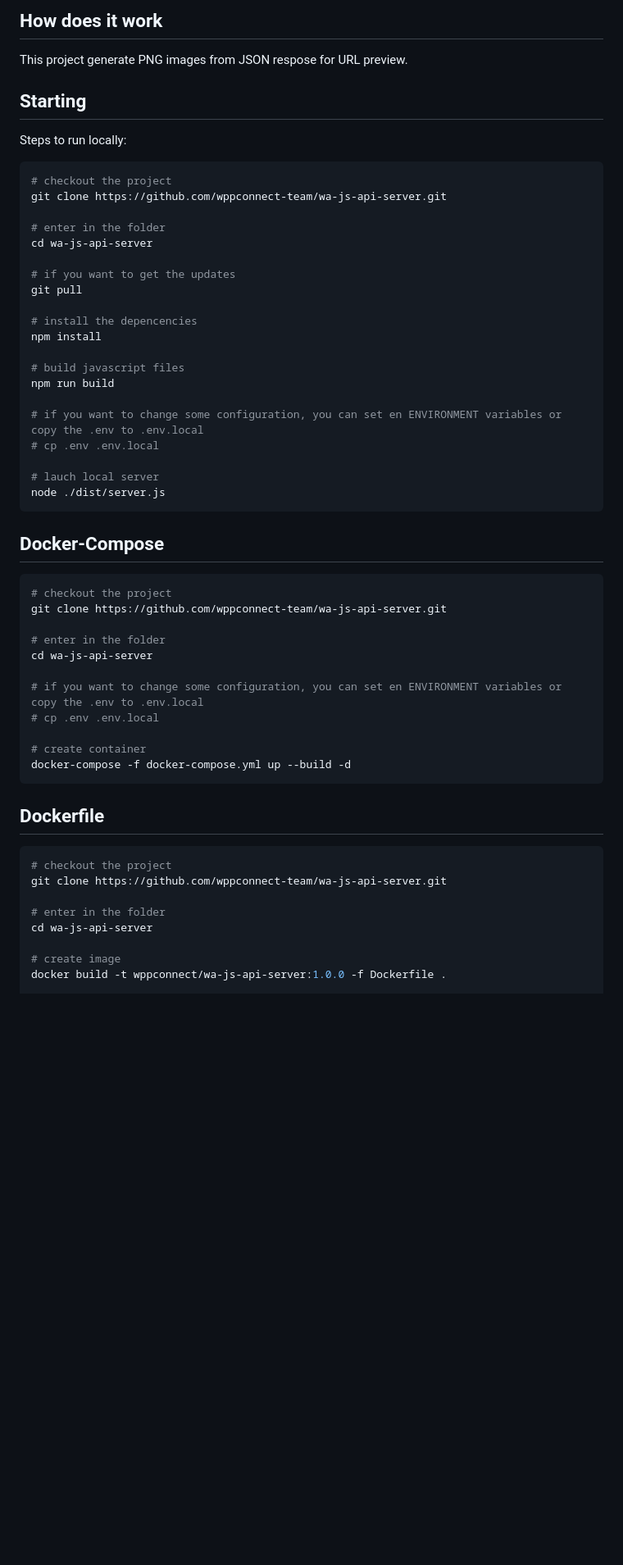
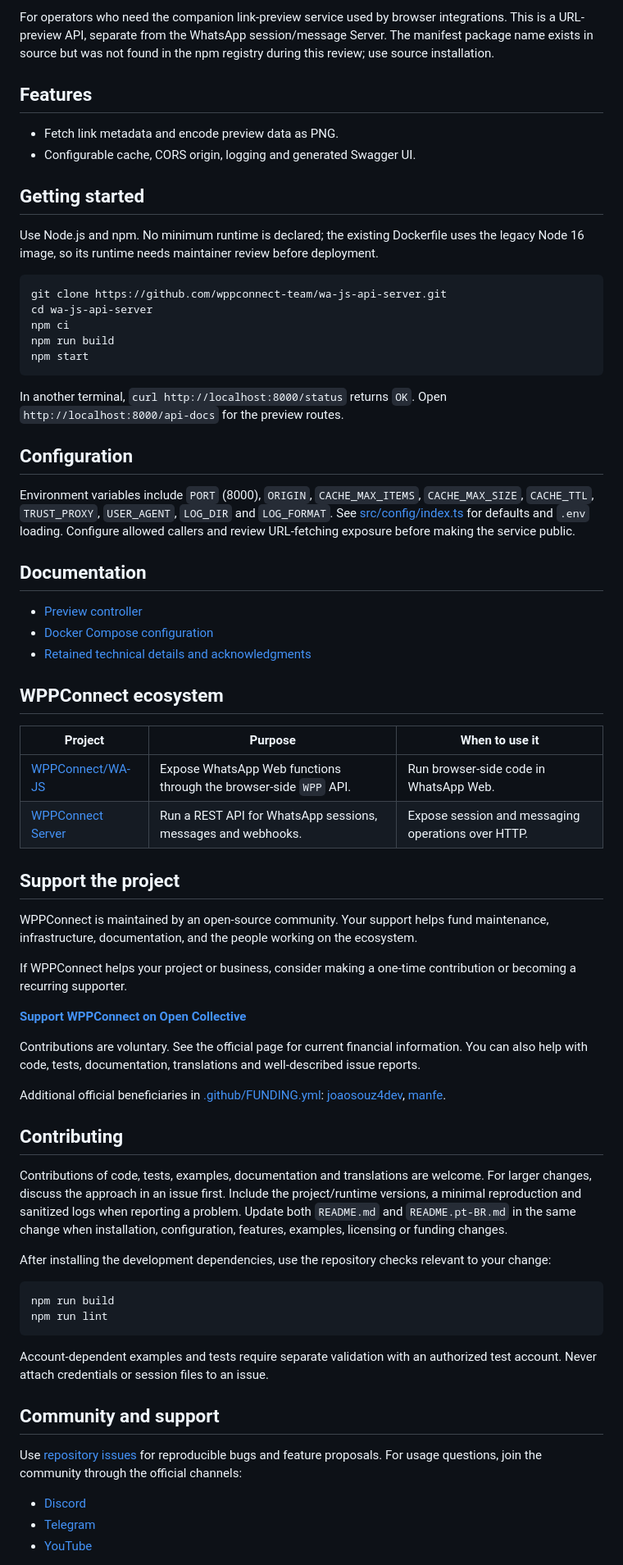
Before and after one commit to wppconnect-team/wa-js-api-server, a Markdown page: README.md, the part around one of its changes. Shown at 82% size. Rendered like a GitHub page; blank space fills up the shorter version.

````diff
--- a/README.md
+++ b/README.md
@@ -32,60 +23,72 @@
 
-## How does it work
+For operators who need the companion link-preview service used by browser integrations. This is a URL-preview API, separate from the WhatsApp session/message Server. The manifest package name exists in source but was not found in the npm registry during this review; use source installation.
 
-This project generate PNG images from JSON respose for URL preview.
+## Features
 
-## Starting
+- Fetch link metadata and encode preview data as PNG.
+- Configurable cache, CORS origin, logging and generated Swagger UI.
 
-Steps to run locally:
+## Getting started
 
-```bash
-# checkout the project
+Use Node.js and npm. No minimum runtime is declared; the existing Dockerfile uses the legacy Node 16 image, so its runtime needs maintainer review before deployment.
+
+```sh
 git clone https://github.com/wppconnect-team/wa-js-api-server.git
-
-# enter in the folder
 cd wa-js-api-server
-
-# if you want to get the updates
-git pull
-
-# install the depencencies
-npm install
-
-# build javascript files
+npm ci
 npm run build
-
-# if you want to change some configuration, you can set en ENVIRONMENT variables or copy the .env to .env.local
-# cp .env .env.local
-
-# lauch local server
-node ./dist/server.js
+npm start
 ```
 
-## Docker-Compose
+In another terminal, `curl http://localhost:8000/status` returns `OK`. Open `http://localhost:8000/api-docs` for the preview routes.
 
-```bash
-# checkout the project
-git clone https://github.com/wppconnect-team/wa-js-api-server.git
+## Configuration
 
-# enter in the folder
-cd wa-js-api-server
+Environment variables include `PORT` (8000), `ORIGIN`, `CACHE_MAX_ITEMS`, `CACHE_MAX_SIZE`, `CACHE_TTL`, `TRUST_PROXY`, `USER_AGENT`, `LOG_DIR` and `LOG_FORMAT`. See [src/config/index.ts](src/config/index.ts) for defaults and `.env` loading. Configure allowed callers and review URL-fetching exposure before making the service public.
 
-# if you want to change some configuration, you can set en ENVIRONMENT variables or copy the .env to .env.local
-# cp .env .env.local
+## Documentation
 
-# create container
-docker-compose -f docker-compose.yml up --build -d
+- [Preview controller](./src/controllers/link-preview.controller.ts)
+- [Docker Compose configuration](./docker-compose.yml)
+- [Retained technical details and acknowledgments](documentation/readme-reference.md)
+
+## WPPConnect ecosystem
+
+| Project | Purpose | When to use it |
+| --- | --- | --- |
+| [WPPConnect/WA-JS](https://github.com/wppconnect-team/wa-js) | Expose WhatsApp Web functions through the browser-side `WPP` API. | Run browser-side code in WhatsApp Web. |
+| [WPPConnect Server](https://github.com/wppconnect-team/wppconnect-server) | Run a REST API for WhatsApp sessions, messages and webhooks. | Expose session and messaging operations over HTTP. |
+
+## Support the project
+
+WPPConnect is maintained by an open-source community. Your support helps fund maintenance, infrastructure, documentation, and the people working on the ecosystem.
+
+If WPPConnect helps your project or business, consider making a one-time contribution or becoming a recurring supporter.
+
+**[Support WPPConnect on Open Collective](https://opencollective.com/wppconnect)**
+
+Contributions are voluntary. See the official page for current financial information. You can also help with code, tests, documentation, translations and well-described issue reports.
+
+Additional official beneficiaries in [.github/FUNDING.yml](.github/FUNDING.yml): [joaosouz4dev](https://github.com/sponsors/joaosouz4dev), [manfe](https://github.com/sponsors/manfe).
+
+## Contributing
+
+Contributions of code, tests, examples, documentation and translations are welcome. For larger changes, discuss the approach in an issue first. Include the project/runtime versions, a minimal reproduction and sanitized logs when reporting a problem. Update both `README.md` and `README.pt-BR.md` in the same change when installation, configuration, features, examples, licensing or funding changes.
+
+After installing the development dependencies, use the repository checks relevant to your change:
+
+```sh
+npm run build
+npm run lint
 ```
 
-## Dockerfile
+Account-dependent examples and tests require separate validation with an authorized test account. Never attach credentials or session files to an issue.
 
-```bash
-# checkout the project
-git clone https://github.com/wppconnect-team/wa-js-api-server.git
+## Community and support
 
-# enter in the folder
-cd wa-js-api-server
+Use [repository issues](https://github.com/wppconnect-team/wa-js-api-server/issues) for reproducible bugs and feature proposals. For usage questions, join the community through the official channels:
 
-# create image
-docker build -t wppconnect/wa-js-api-server:1.0.0 -f Dockerfile .
+- [Discord](https://discord.gg/JU5JGGKGNG)
+- [Telegram](https://t.me/wppconnect)
+- [YouTube](https://www.youtube.com/c/wppconnect)
 
````
Also changed, not shown: other parts of README.md (+12 -44 lines), README.pt-BR.md (added, +103 -0 lines), documentation/readme-reference.md (added, +131 -0 lines).
